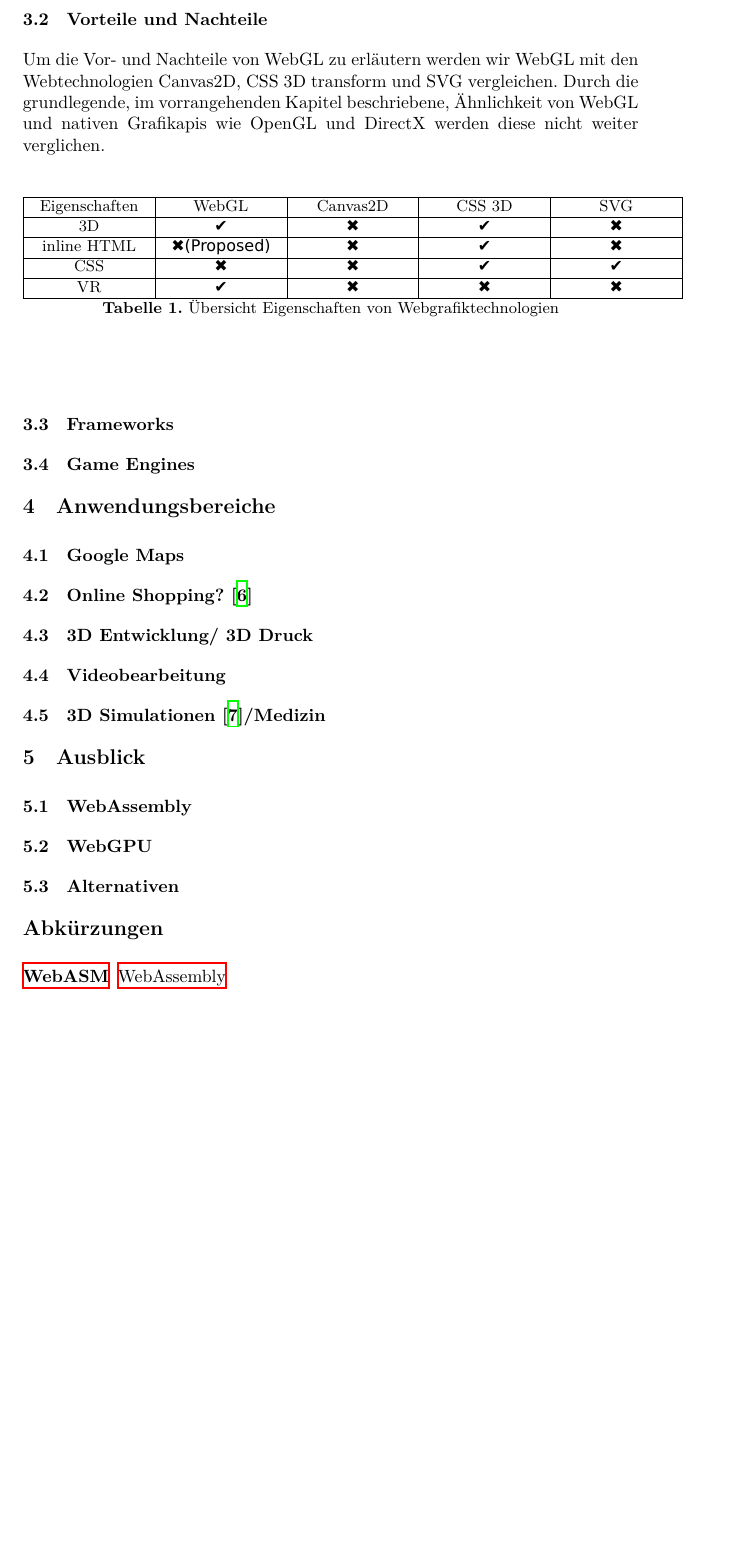
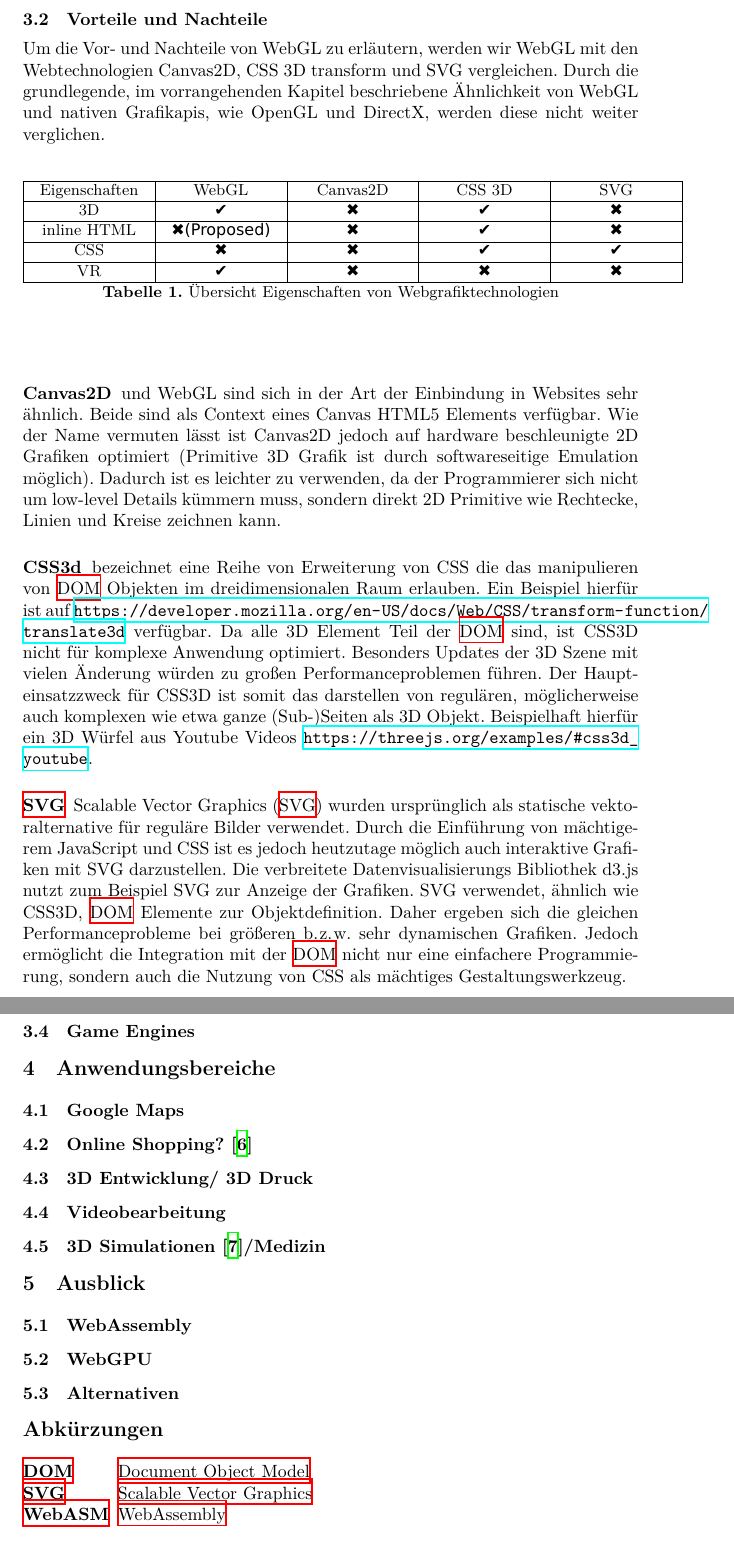
Before and after one commit to MorMundHS-MA/MSI_WebGL, a LaTeX paper (paper/tex/seminararbeit.tex, which reads paper/tex/sections/webgl.tex): part of page 3 of 4 before the commit and two parts of pages 3 and 4 of 4 after it, the two joined at a grey line, cut so that both start at the same text, the shorter picture padded with empty space. Compiled offline with XeLaTeX.

Commit message:
Finished comparison page

```diff
--- a/paper/tex/sections/webgl.tex
+++ b/paper/tex/sections/webgl.tex
@@ -4,7 +4,7 @@ WebGL basiert auf der OpenGL ES (Embedded Systems) API \cite{parisi2012webgl} ei
 Da es sich bei WebGL somit um eine low-level Grafikapi handelt, ist die Entwicklung von Anwendung direkt in WebGL sehr Zeitaufwendig und setzt fortgeschrittenes Know-how in Grafikprogrammierung voraus. Daher gibt es einige Frameworks und Game Engines die durch Abstraktionen die Entwicklung wesentlich erleichtern \cite{parisi2012webgl}. Eine exemplarische Übersicht über diese wird in den folgenden Kapiteln gezeigt. \\
 Für die Verwendung von WebGL in einer Website wird ein HTML5 canvas Element als Interface zwischen der \ac{DOM} und WebGL benötigt. Von diesem canvas Element kann dann ein WebGL Kontext erzeugt werden \cite{parisi2012webgl}. Dieser Kontext wird dann als Interface für alle folgenden WebGL Operationen verwendet. Konkret würde eine Anwendung 3D Modelle und Texturen laden \bzw erzeugen, diese in Puffer laden um diese dann mithilfe von Shaderprogrammen auf den Canvas Framebuffer zu rendern.
 \subsection{Vorteile und Nachteile}
-Um die Vor- und Nachteile von WebGL zu erläutern werden wir WebGL mit den Webtechnologien Canvas2D, CSS 3D transform und SVG vergleichen. Durch die grundlegende, im vorrangehenden Kapitel beschriebene, Ähnlichkeit von WebGL und nativen Grafikapis wie OpenGL und DirectX werden diese nicht weiter verglichen.
+Um die Vor- und Nachteile von WebGL zu erläutern, werden wir WebGL mit den Webtechnologien Canvas2D, CSS 3D transform und SVG vergleichen. Durch die grundlegende, im vorrangehenden Kapitel beschriebene Ähnlichkeit von WebGL und nativen Grafikapis, wie OpenGL und DirectX, werden diese nicht weiter verglichen.
 
 \begin{table}[ht]
     \centering
@@ -19,5 +19,12 @@ Um die Vor- und Nachteile von WebGL zu erläutern werden wir WebGL mit den Webte
     \caption{Übersicht Eigenschaften von Webgrafiktechnologien}
     \label{table:CompWebtech}
 \end{table}
+
+\subsubsection*{Canvas2D}
+und WebGL sind sich in der Art der Einbindung in Websites sehr ähnlich. Beide sind als Context eines Canvas HTML5 Elements verfügbar. Wie der Name vermuten lässt ist Canvas2D jedoch auf hardware beschleunigte 2D Grafiken optimiert (Primitive 3D Grafik ist durch softwareseitige Emulation möglich). Dadurch ist es leichter zu verwenden, da der Programmierer sich nicht um low-level Details kümmern muss, sondern direkt 2D Primitive wie Rechtecke, Linien und Kreise zeichnen kann.
+\subsubsection*{CSS3d}
+bezeichnet eine Reihe von Erweiterung von CSS die das manipulieren von \ac{DOM} Objekten im dreidimensionalen Raum erlauben. Ein Beispiel hierfür ist auf \url{https://developer.mozilla.org/en-US/docs/Web/CSS/transform-function/translate3d} verfügbar. Da alle 3D Element Teil der \ac{DOM} sind, ist CSS3D nicht für komplexe Anwendung optimiert. Besonders Updates der 3D Szene mit vielen Änderung würden zu großen Performanceproblemen führen. Der Haupteinsatzzweck für CSS3D ist somit das darstellen von regulären, möglicherweise auch komplexen wie etwa ganze (Sub-)Seiten als 3D Objekt. Beispielhaft hierfür ein 3D Würfel aus Youtube Videos \url{https://threejs.org/examples/#css3d_youtube}.
+\subsubsection*{\ac{SVG}}
+\ac{SVG} wurden ursprünglich als statische vektoralternative für reguläre Bilder verwendet. Durch die Einführung von mächtigerem JavaScript und CSS ist es jedoch heutzutage möglich auch interaktive Grafiken mit SVG darzustellen. Die verbreitete Datenvisualisierungs Bibliothek d3.js nutzt zum Beispiel SVG zur Anzeige der Grafiken. SVG verwendet, ähnlich wie CSS3D, \ac{DOM} Elemente zur Objektdefinition. Daher ergeben sich die gleichen Performanceprobleme bei größeren \bzw sehr dynamischen Grafiken. Jedoch ermöglicht die Integration mit der \ac{DOM} nicht nur eine einfachere Programmierung, sondern auch die Nutzung von CSS als mächtiges Gestaltungswerkzeug.
 \subsection{Frameworks}
 \subsection{Game Engines}
--- a/paper/tex/seminararbeit.tex
+++ b/paper/tex/seminararbeit.tex
@@ -61,6 +61,8 @@ The abstract should briefly summarize the contents of the paper in
 % Umbruch zu verhindern
 % Sie müssen die Abkürzungen selbst alphabetisch sortieren!
 \begin{acronym}[WebASM]
+    \acro{DOM}{Document Object Model}
+    \acro{SVG}{Scalable Vector Graphics}
     \acro{WebASM}{WebAssembly}
 \end{acronym}
 
```
